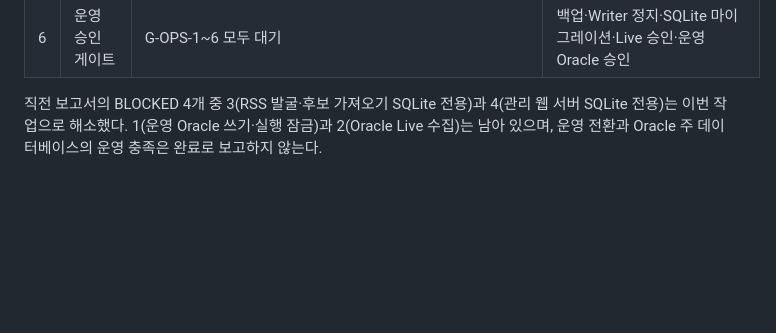
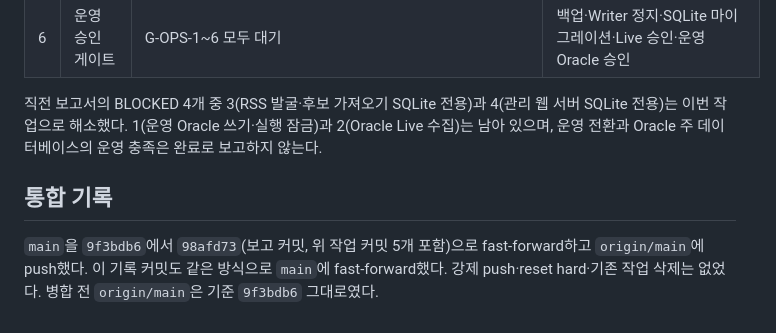
Before and after one commit to asinagi/MZFoodTraker, a Markdown page: reports/development-oracle-backend-completion-2026-11-05/REPORT.md, the part around the change. Drawn GitHub-style; blank space fills up the shorter version.

Commit message:
docs: record the main integration of ORACLE-BACKEND-COMPLETION-1
Co-Authored-By: Claude Opus 5.5 <noreply@anthropic.com>

```diff
--- a/reports/development-oracle-backend-completion-2026-11-05/REPORT.md
+++ b/reports/development-oracle-backend-completion-2026-11-05/REPORT.md
@@ -145,3 +145,7 @@
 | 6 | 운영 승인 게이트 | G-OPS-1~6 모두 대기 | 백업·Writer 정지·SQLite 마이그레이션·Live 승인·운영 Oracle 승인 |
 
 직전 보고서의 BLOCKED 4개 중 3(RSS 발굴·후보 가져오기 SQLite 전용)과 4(관리 웹 서버 SQLite 전용)는 이번 작업으로 해소했다. 1(운영 Oracle 쓰기·실행 잠금)과 2(Oracle Live 수집)는 남아 있으며, 운영 전환과 Oracle 주 데이터베이스의 운영 충족은 완료로 보고하지 않는다.
+
+## 통합 기록
+
+`main`을 `9f3bdb6`에서 `98afd73`(보고 커밋, 위 작업 커밋 5개 포함)으로 fast-forward하고 `origin/main`에 push했다. 이 기록 커밋도 같은 방식으로 `main`에 fast-forward했다. 강제 push·reset hard·기존 작업 삭제는 없었다. 병합 전 `origin/main`은 기준 `9f3bdb6` 그대로였다.
```
